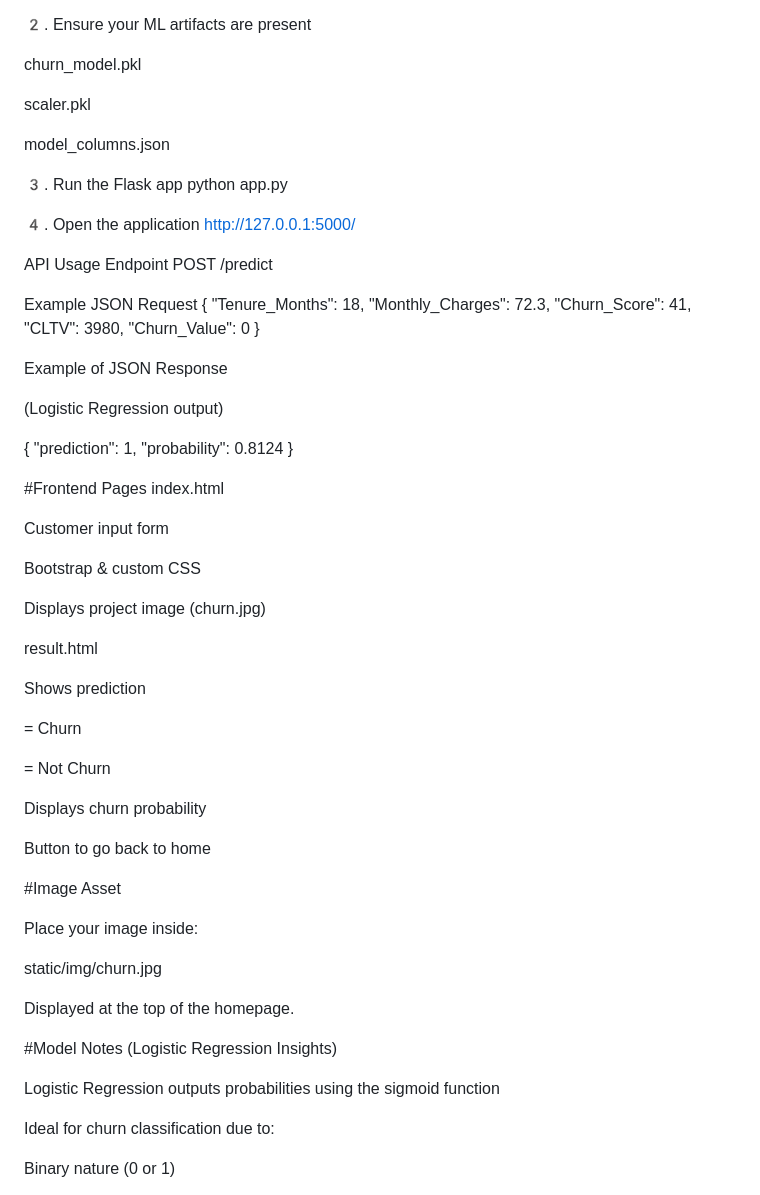
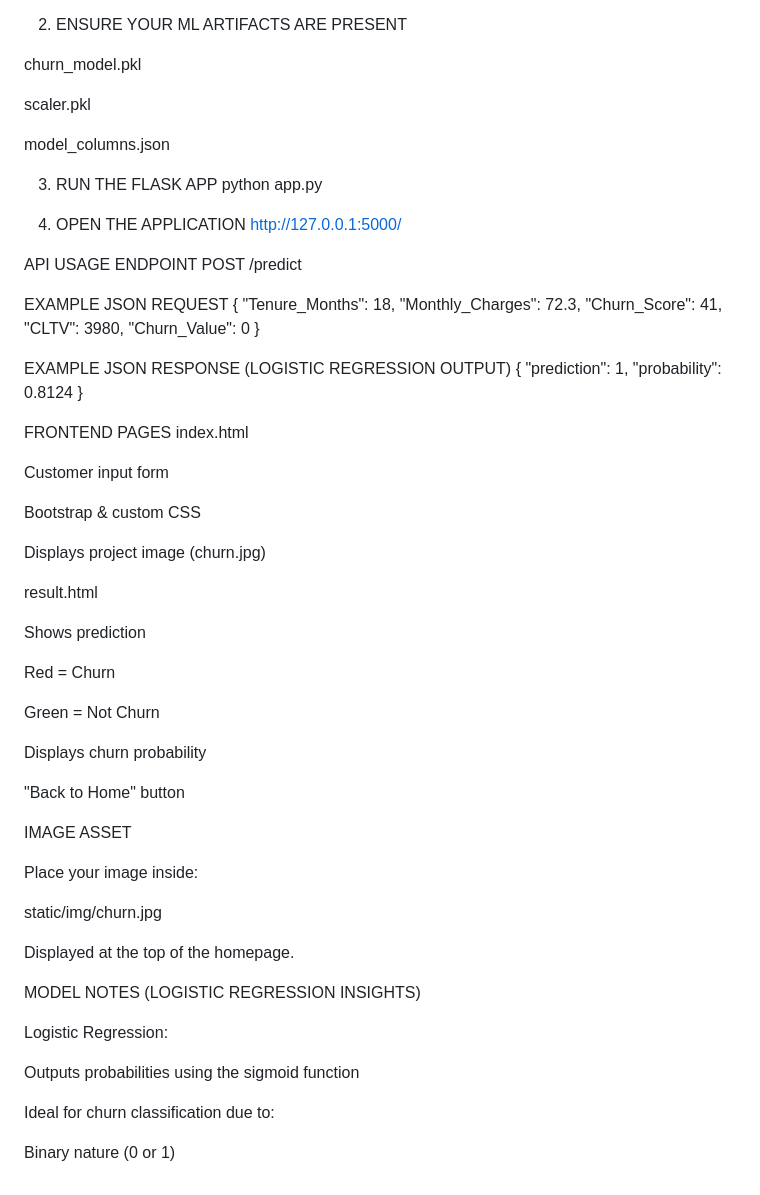
Before and after one commit to TSobees/Customer-Churn-Prediction-, a Markdown page: README.md, the part around one of its changes. Drawn GitHub-style.

```diff
--- a/README.md
+++ b/README.md
@@ -92,6 +101,6 @@ project/
 pip install flask pandas scikit-learn joblib
 
-2️. Ensure your ML artifacts are present
+2. ENSURE YOUR ML ARTIFACTS ARE PRESENT
 
 churn_model.pkl
 
@@ -99,17 +108,17 @@ scaler.pkl
 
 model_columns.json
 
-3️. Run the Flask app
+3. RUN THE FLASK APP
 python app.py
 
-4️. Open the application
+4. OPEN THE APPLICATION
 http://127.0.0.1:5000/
 
-API Usage
-Endpoint
+API USAGE
+ENDPOINT
 POST /predict
 
-Example JSON Request
+EXAMPLE JSON REQUEST
 {
   "Tenure_Months": 18,
   "Monthly_Charges": 72.3,
@@ -118,16 +127,13 @@ Example JSON Request
   "Churn_Value": 0
 }
 
-Example of JSON Response
-
-(Logistic Regression output)
-
+EXAMPLE JSON RESPONSE (LOGISTIC REGRESSION OUTPUT)
 {
   "prediction": 1,
   "probability": 0.8124
 }
 
-#Frontend Pages
+FRONTEND PAGES
 index.html
 
 Customer input form
@@ -140,15 +146,15 @@ result.html
 
 Shows prediction
 
-= Churn
+Red = Churn
 
-= Not Churn
+Green = Not Churn
 
 Displays churn probability
 
-Button to go back to home
+"Back to Home" button
 
-#Image Asset
+IMAGE ASSET
 
 Place your image inside:
 
@@ -157,10 +163,11 @@ static/img/churn.jpg
 
 Displayed at the top of the homepage.
 
+MODEL NOTES (LOGISTIC REGRESSION INSIGHTS)
 
-#Model Notes (Logistic Regression Insights)
+Logistic Regression:
 
-Logistic Regression outputs probabilities using the sigmoid function
+Outputs probabilities using the sigmoid function
 
 Ideal for churn classification due to:
 
```
Also changed, not shown: other parts of README.md (+28 -20 lines).
